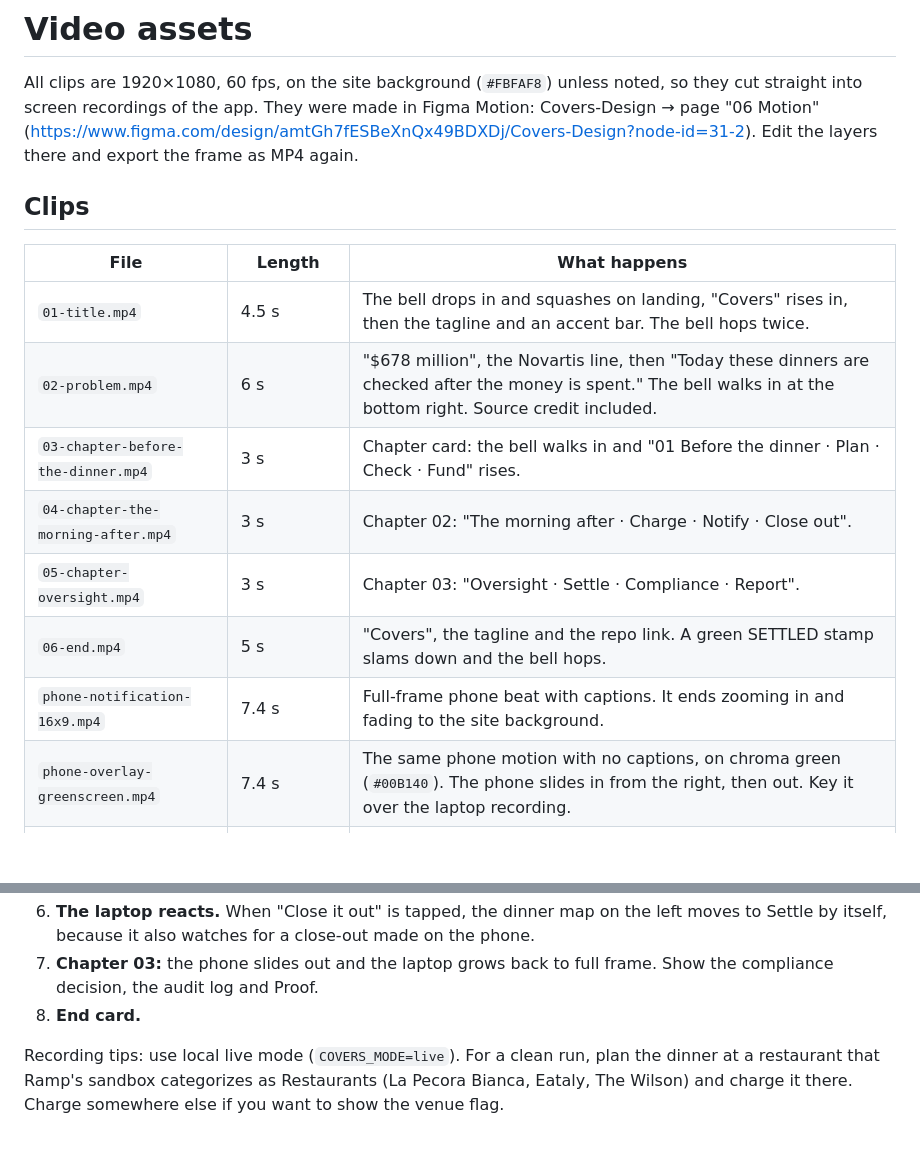
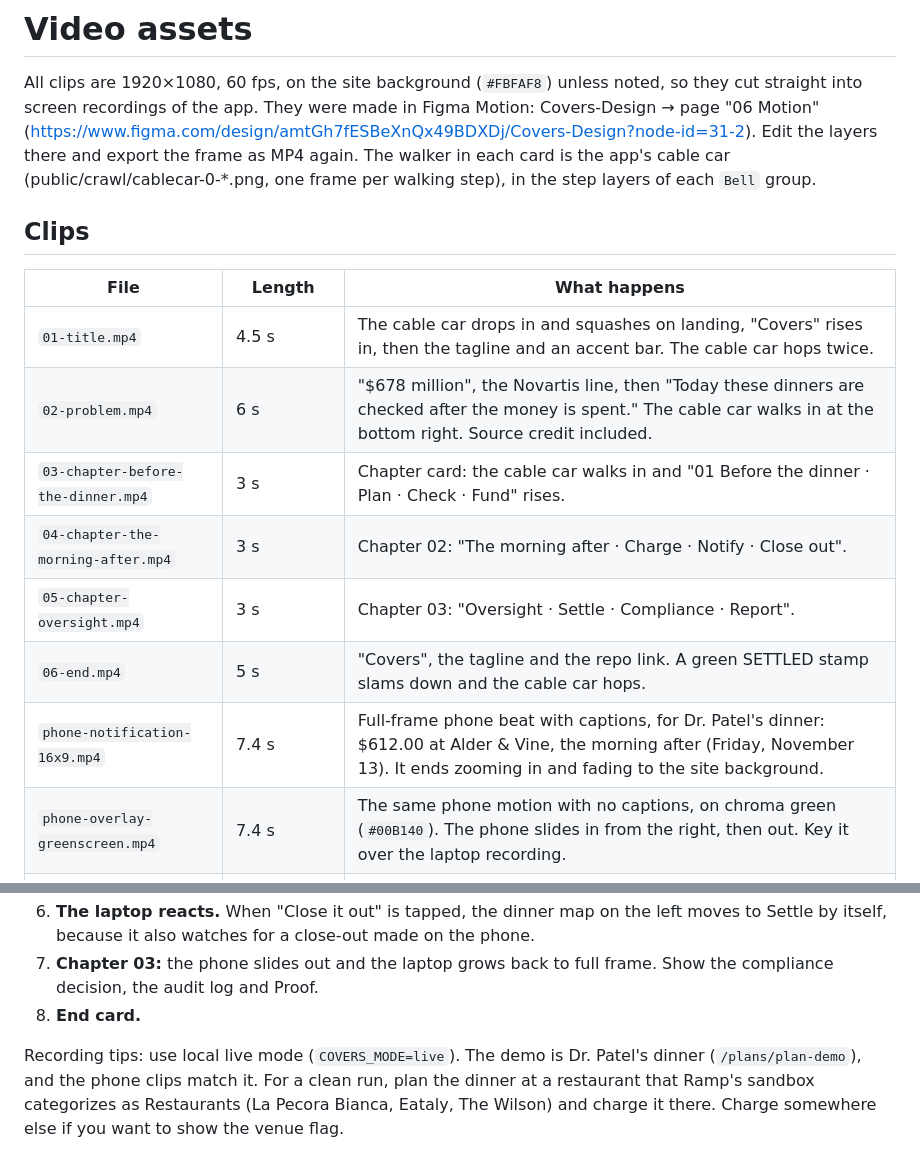
Before and after one commit to coDickerson/covers-demo, a Markdown page: video/README.md, 2 parts joined by grey strips. Drawn GitHub-style; blank space fills up the shorter version.

```diff
--- a/video/README.md
+++ b/video/README.md
@@ -2,19 +2,19 @@
 
 All clips are 1920×1080, 60 fps, on the site background (`#FBFAF8`) unless noted, so they cut straight into screen recordings of the app.
 They were made in Figma Motion: Covers-Design → page "06 Motion"
-(https://www.figma.com/design/amtGh7fESBeXnQx49BDXDj/Covers-Design?node-id=31-2). Edit the layers there and export the frame as MP4 again.
+(https://www.figma.com/design/amtGh7fESBeXnQx49BDXDj/Covers-Design?node-id=31-2). Edit the layers there and export the frame as MP4 again. The walker in each card is the app's cable car (public/crawl/cablecar-0-*.png, one frame per walking step), in the step layers of each `Bell` group.
 
 ## Clips
 
 | File | Length | What happens |
 |---|---|---|
-| `01-title.mp4` | 4.5 s | The bell drops in and squashes on landing, "Covers" rises in, then the tagline and an accent bar. The bell hops twice. |
-| `02-problem.mp4` | 6 s | "$678 million", the Novartis line, then "Today these dinners are checked after the money is spent." The bell walks in at the bottom right. Source credit included. |
-| `03-chapter-before-the-dinner.mp4` | 3 s | Chapter card: the bell walks in and "01 Before the dinner · Plan · Check · Fund" rises. |
+| `01-title.mp4` | 4.5 s | The cable car drops in and squashes on landing, "Covers" rises in, then the tagline and an accent bar. The cable car hops twice. |
+| `02-problem.mp4` | 6 s | "$678 million", the Novartis line, then "Today these dinners are checked after the money is spent." The cable car walks in at the bottom right. Source credit included. |
+| `03-chapter-before-the-dinner.mp4` | 3 s | Chapter card: the cable car walks in and "01 Before the dinner · Plan · Check · Fund" rises. |
 | `04-chapter-the-morning-after.mp4` | 3 s | Chapter 02: "The morning after · Charge · Notify · Close out". |
 | `05-chapter-oversight.mp4` | 3 s | Chapter 03: "Oversight · Settle · Compliance · Report". |
-| `06-end.mp4` | 5 s | "Covers", the tagline and the repo link. A green SETTLED stamp slams down and the bell hops. |
-| `phone-notification-16x9.mp4` | 7.4 s | Full-frame phone beat with captions. It ends zooming in and fading to the site background. |
+| `06-end.mp4` | 5 s | "Covers", the tagline and the repo link. A green SETTLED stamp slams down and the cable car hops. |
+| `phone-notification-16x9.mp4` | 7.4 s | Full-frame phone beat with captions, for Dr. Patel's dinner: $612.00 at Alder & Vine, the morning after (Friday, November 13). It ends zooming in and fading to the site background. |
 | `phone-overlay-greenscreen.mp4` | 7.4 s | The same phone motion with no captions, on chroma green (`#00B140`). The phone slides in from the right, then out. Key it over the laptop recording. |
 | `phone-notification.mp4` | 6 s | Portrait v1, phone only. |
 | `phone-frame.png` | 1242×2604 | Phone bezel with a transparent screen (3× of 414×868; the screen opening is 390×844 at an offset of 12, 12). Drop a screen recording of `/m/{id}` behind it. |
@@ -32,4 +32,4 @@ Phone clip timeline: notification drops 1.4–2.1 s · tap 3.0 s · close-out sc
 7. **Chapter 03:** the phone slides out and the laptop grows back to full frame. Show the compliance decision, the audit log and Proof.
 8. **End card.**
 
-Recording tips: use local live mode (`COVERS_MODE=live`). For a clean run, plan the dinner at a restaurant that Ramp's sandbox categorizes as Restaurants (La Pecora Bianca, Eataly, The Wilson) and charge it there. Charge somewhere else if you want to show the venue flag.
+Recording tips: use local live mode (`COVERS_MODE=live`). The demo is Dr. Patel's dinner (`/plans/plan-demo`), and the phone clips match it. For a clean run, plan the dinner at a restaurant that Ramp's sandbox categorizes as Restaurants (La Pecora Bianca, Eataly, The Wilson) and charge it there. Charge somewhere else if you want to show the venue flag.
```
Also changed, not shown: README.md (+31 -9 lines), docs/images/blocked.jpg (deleted), docs/images/close-out.jpg, docs/images/crawl.jpg (added), docs/images/dashboard.jpg (deleted), docs/images/notification.jpg, 9 other files.
